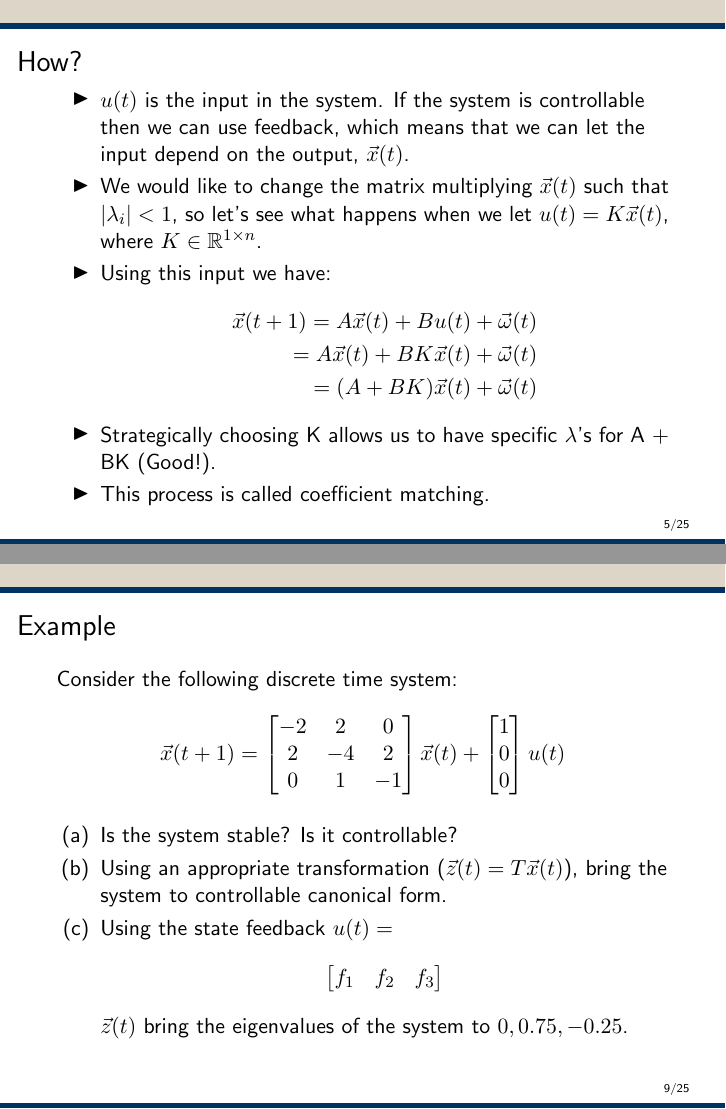
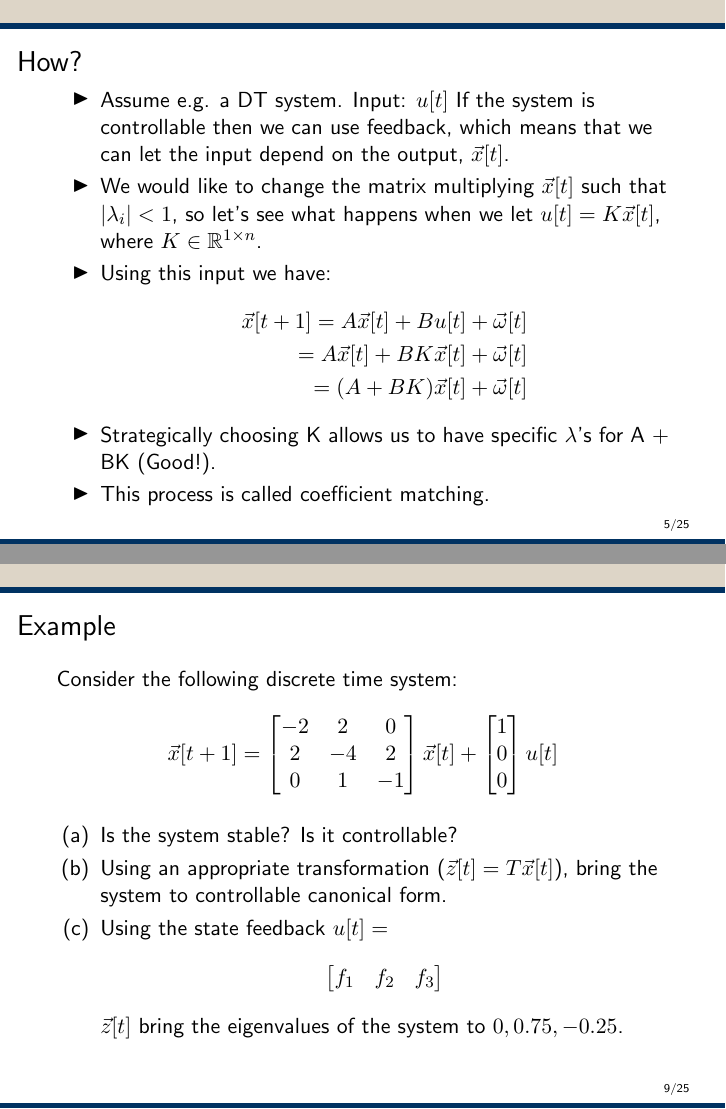
Before and after one commit to hkntutoring/ee16b-mt2-review, LaTeX slides (mt2.tex): pages 5 and 16 of 62, joined at a grey line. Compiled offline with pdfLaTeX.

Commit message:
Fixed notation for DT arguments to use square braces

```diff
--- a/mt2.tex
+++ b/mt2.tex
@@ -42,13 +42,13 @@
 	\begin{frame}
 	\frametitle{How?}
 	\begin{itemize}
-	    \item $u(t)$ is the input in the system. If the system is controllable then we can use feedback, which means that we can let the input depend on the output, $\vec{x}(t)$.
-	    \item We would like to change the matrix multiplying $\vec{x}(t)$ such that  $|\lambda_i|<1$, so let's see what happens when we let $u(t) = K\vec{x}(t)$, where $K \in \R^{1 \times n}$.
+	    \item Assume e.g. a DT system. Input: $u[t]$ If the system is controllable then we can use feedback, which means that we can let the input depend on the output, $\vec{x}[t]$.
+	    \item We would like to change the matrix multiplying $\vec{x}[t]$ such that  $|\lambda_i|<1$, so let's see what happens when we let $u[t] = K\vec{x}[t]$, where $K \in \R^{1 \times n}$.
 	    \item Using this input we have:
 	    \begin{align*}
-	        \vec{x}(t+1) = A\vec{x}(t) + Bu(t) + \vec{\omega}(t)\\
-	        = A\vec{x}(t) + BK\vec{x}(t) + \vec{\omega}(t)\\
-	        = (A + BK)\vec{x}(t) + \vec{\omega}(t)
+	        \vec{x}[t+1] = A\vec{x}[t] + Bu[t] + \vec{\omega}[t]\\
+	        = A\vec{x}[t] + BK\vec{x}[t] + \vec{\omega}[t]\\
+	        = (A + BK)\vec{x}[t] + \vec{\omega}[t]
 	    \end{align*}
 
 	    \item Strategically choosing K allows us to have specific $\lambda$'s for A + BK (Good!).
@@ -131,17 +131,17 @@
 	\begin{frame}{Example}
 	Consider the following discrete time system:
 	\begin{align*}
-	    \vec{x}(t+1) = \begin{bmatrix}
+	    \vec{x}[t+1] = \begin{bmatrix}
 	            -2&2&0\\
 	            2&-4&2\\
 	            0&1&-1
-	            \end{bmatrix}\vec{x}(t) + \begin{bmatrix} 1 \\ 0 \\0 \end{bmatrix}u(t)
+	            \end{bmatrix}\vec{x}[t] + \begin{bmatrix} 1 \\ 0 \\0 \end{bmatrix}u[t]
 	\end{align*}
 
 	\begin{enumerate}[(a)]
 	    \item Is the system stable? Is it controllable?
-	    \item Using an appropriate transformation ($\vec{z}(t) = T\vec{x}(t)$), bring the system to controllable canonical form.
-	    \item Using the state feedback $u(t) =$ \[\begin{bmatrix} f_1 & f_2 & f_3  \end{bmatrix}\] $\vec{z}(t)$ bring the eigenvalues of the system to $0,0.75, -0.25$.
+	    \item Using an appropriate transformation ($\vec{z}[t] = T\vec{x}[t]$), bring the system to controllable canonical form.
+	    \item Using the state feedback $u[t] =$ \[\begin{bmatrix} f_1 & f_2 & f_3  \end{bmatrix}\] $\vec{z}[t]$ bring the eigenvalues of the system to $0,0.75, -0.25$.
 	\end{enumerate}
 	\end{frame}
 
```
Also changed, not shown: mt2.pdf, mt2.tex (16 more changed lines).
